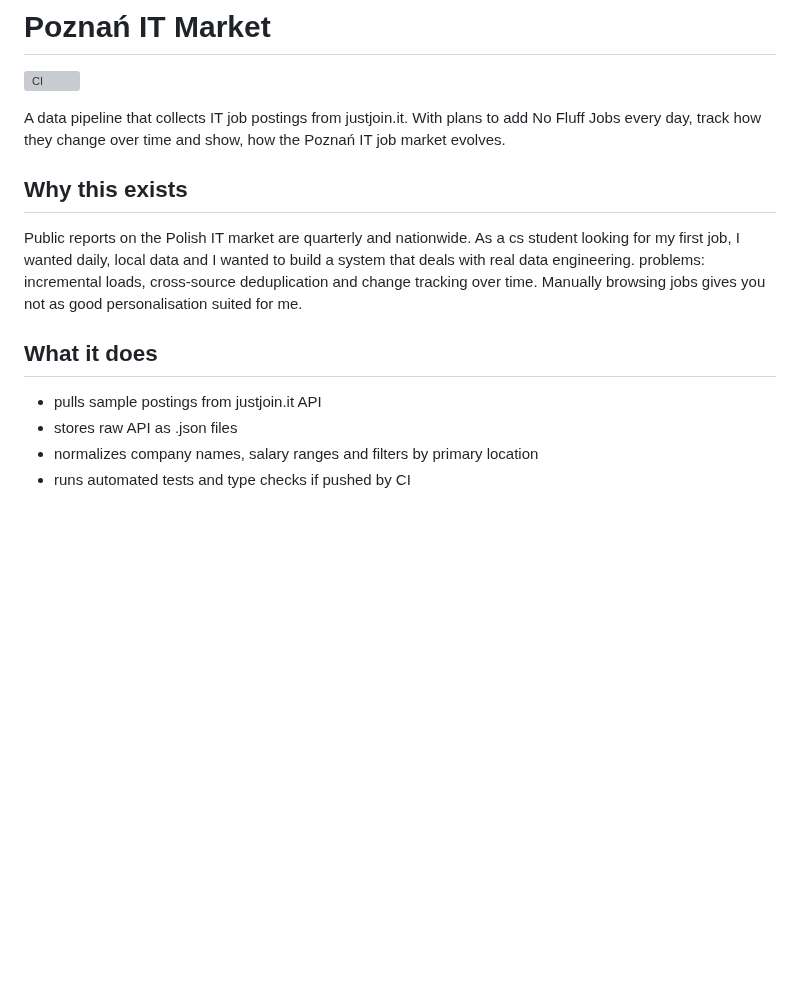
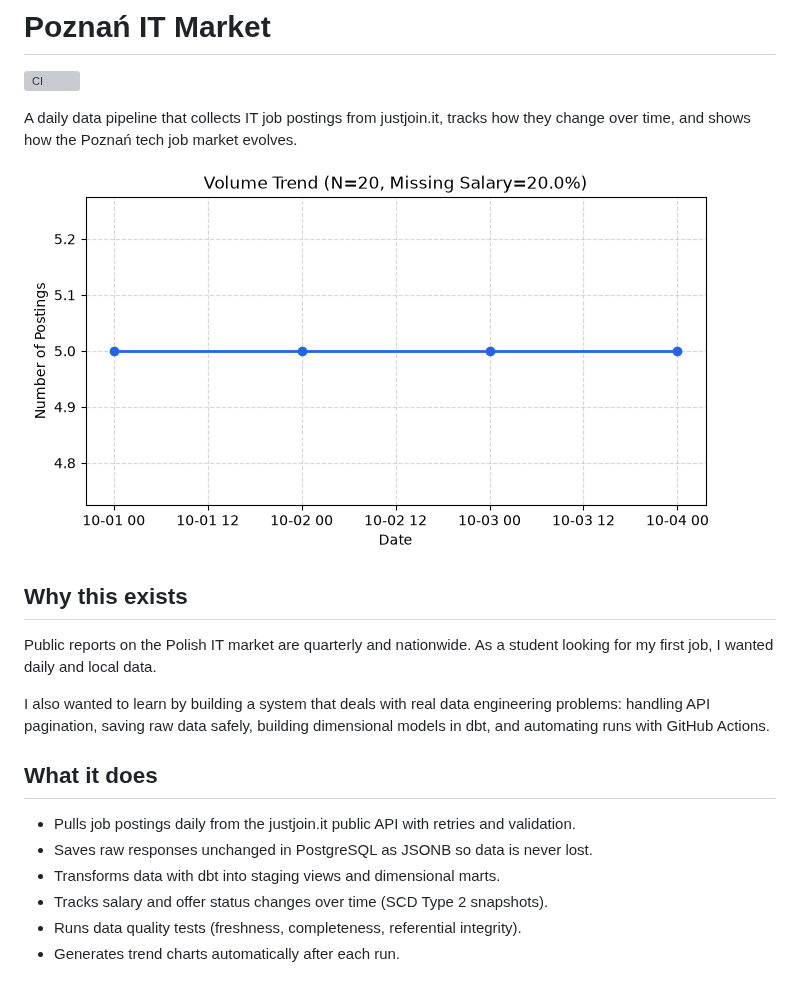
Before and after one commit to marek-sleszynski/poznan-it-market, a Markdown page: README.md, the part around one of its changes. Drawn GitHub-style; pictures changed too: docs/img/postings_over_time.png (added); blank space fills up the shorter version; grey boxes are pictures that could not be loaded.

```diff
--- a/README.md
+++ b/README.md
@@ -2,22 +2,22 @@
 
 ![CI](https://github.com/marek-sleszynski/poznan-it-market/actions/workflows/ci.yml/badge.svg)
 
-A data pipeline that collects IT job postings from justjoin.it. With plans to add No Fluff Jobs
-every day,	 track how they change over time and show, how the Poznań IT job
-market evolves.
+A daily data pipeline that collects IT job postings from justjoin.it, tracks how they change over time, and shows how the Poznań tech job market evolves.
 
+![Job Postings Over Time](docs/img/postings_over_time.png)
 
 ## Why this exists
 
-Public reports on the Polish IT market are quarterly and nationwide. As a cs student looking for my first job, I wanted daily,
-local data and I wanted to build a system that deals with real data engineering.
-problems: incremental loads, cross-source deduplication and change tracking over time. Manually browsing jobs gives you not as good personalisation suited for me.
+Public reports on the Polish IT market are quarterly and nationwide. As a student looking for my first job, I wanted daily and local data.
 
+I also wanted to learn by building a system that deals with real data engineering problems: handling API pagination, saving raw data safely, building dimensional models in dbt, and automating runs with GitHub Actions.
 
 ## What it does
 
-- pulls sample postings from justjoin.it API
-- stores raw API as .json files
-- normalizes company names, salary ranges and filters by primary location
-- runs automated tests and type checks if pushed by CI
+- Pulls job postings daily from the justjoin.it public API with retries and validation.
+- Saves raw responses unchanged in PostgreSQL as JSONB so data is never lost.
+- Transforms data with dbt into staging views and dimensional marts.
+- Tracks salary and offer status changes over time (SCD Type 2 snapshots).
+- Runs data quality tests (freshness, completeness, referential integrity).
+- Generates trend charts automatically after each run.
 
```
Also changed, not shown: other parts of README.md (+61 -12 lines), docs/dziennik.md (+22 -0 lines), docs/img/junior_share_over_time.png (added), docs/img/salary_by_level.png (added), docs/img/top_skills.png (added), 5 other files.
